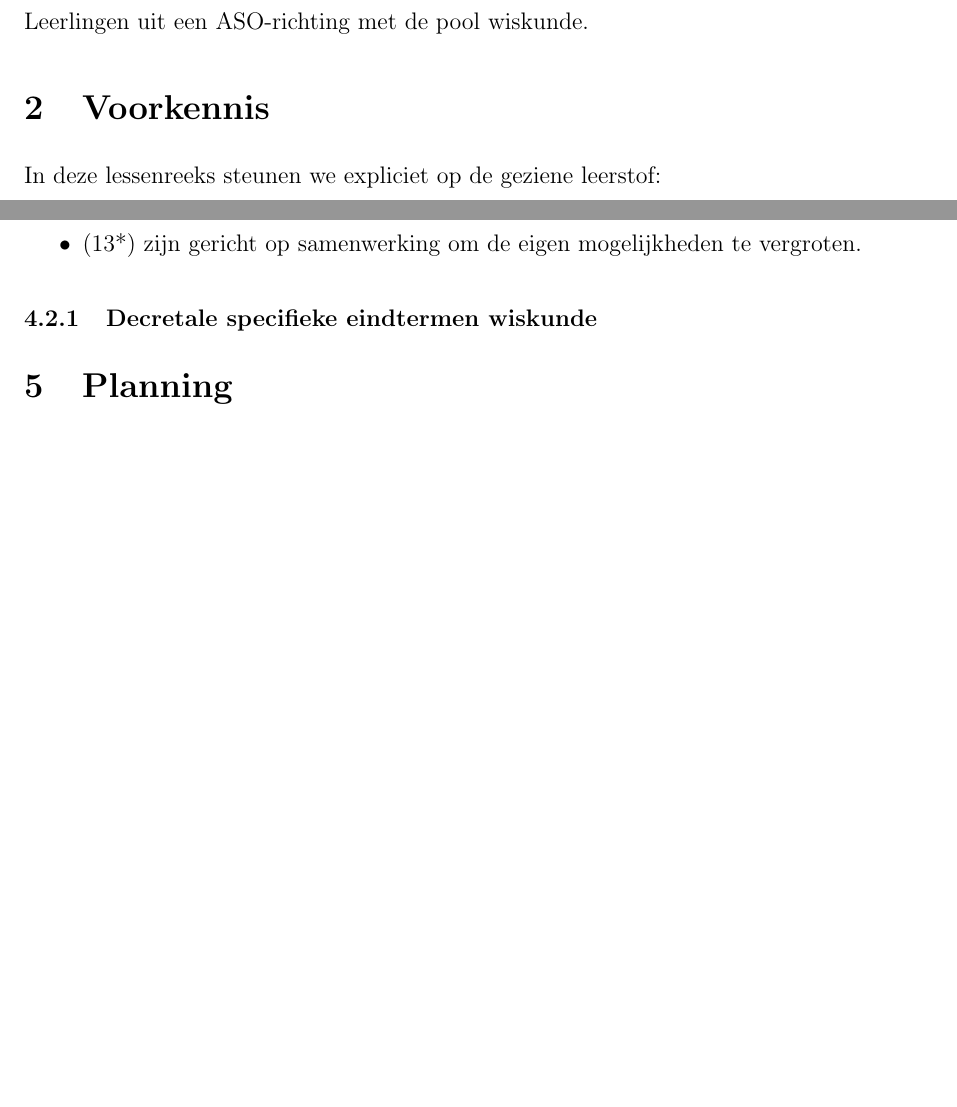
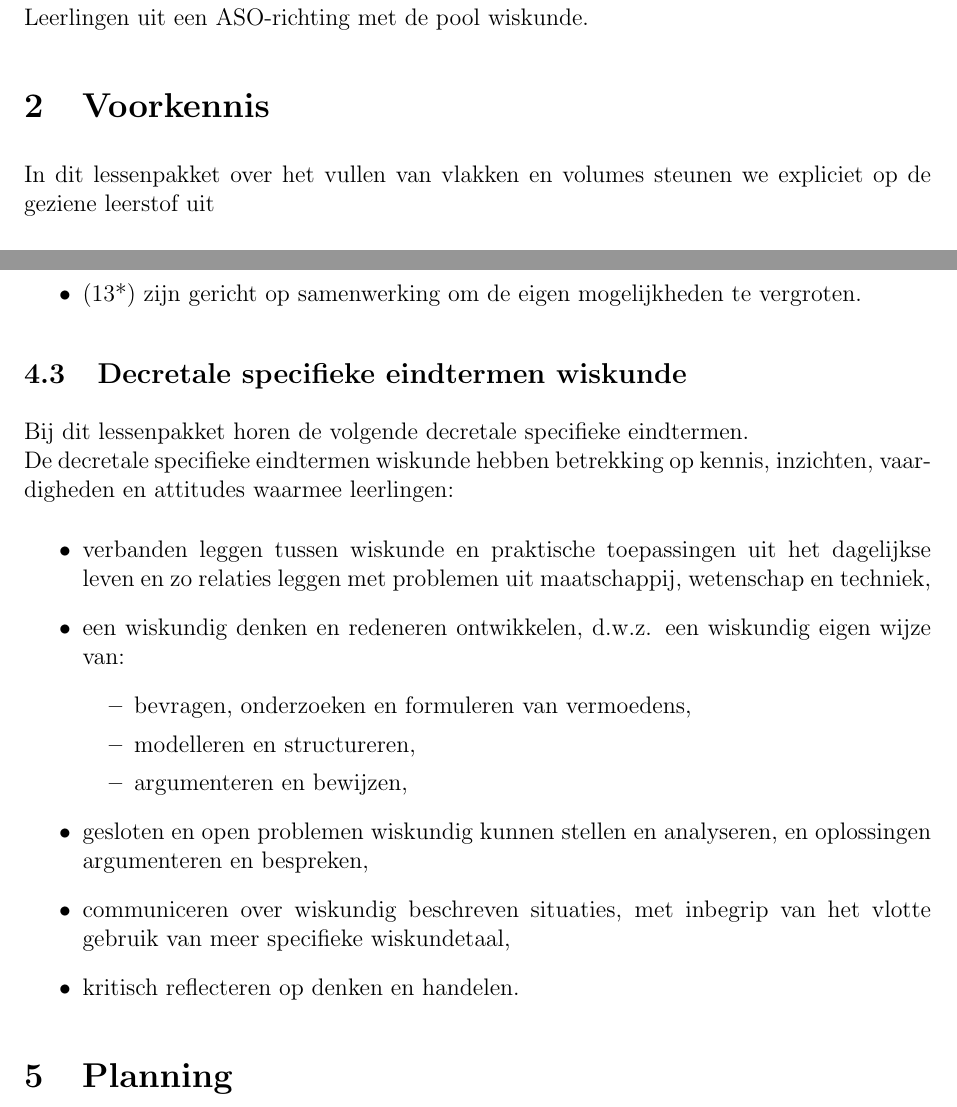
Before and after one commit to Wiskunde/V3, a LaTeX document (cursus/administratie.tex): two parts of pages 3 and 5 of 5 before the commit and two parts of pages 3 and 6 of 7 after it, joined at a grey line, cut so that both start at the same text, the shorter picture padded with empty space. Compiled offline with pdfLaTeX; the source files are stored in an older character set and shown here as Unicode.

Commit message:
nog een update, decretale specifieke: iets daar bij? voorkennis te veel/weinig?

```diff
--- a/cursus/administratie.tex
+++ b/cursus/administratie.tex
@@ -169,3 +169,5 @@ Praktijkassistent G. Maes
 Leerlingen uit een ASO-richting met de pool wiskunde.
 
 \section{Voorkennis}
+In dit lessenpakket over het vullen van vlakken en volumes steunen we expliciet op de geziene leerstof uit
+\begin{itemize}
@@ -172,9 +205,4 @@ Leerlingen uit een ASO-richting met de pool wiskunde.
 
-In deze lessenreeks steunen we expliciet op de geziene leerstof:
-
-
-
-Wat is de voorkennis die nodig is??
 
 \section{Globale motivatie}
 Voor deze lessenreeks zijn we vertrokken vanuit het bolstapelprobleem van Kepler. Het viel ons op hoe men in het dagelijkse leven bezig is met het zo optimaal mogelijk stapel van bollen, maar ook van kubussen en dergelijke. In deze lessenreeks wordt dit opgebouwd door te starten met het tweedimensionale probleem, namelijk de vlakvulling. In deze lessenreeks is het de bedoeling dat de leerlingen zelf gaan experimenteren, en hun bevindingen ook hard maken via het bewijzen of uitrekenen ervan.
@@ -229,8 +257,21 @@ De leerlingen
 \item (11*)	leggen een zin voor nauwkeurigheid aan de dag bij het hanteren en het toepassen van wiskunde,
 \item (13*)	zijn gericht op samenwerking om de eigen mogelijkheden te vergroten.
 \end{itemize}
-\subsubsection{Decretale specifieke eindtermen wiskunde}
-
+\subsection{Decretale specifieke eindtermen wiskunde}
+Bij dit lessenpakket horen de volgende decretale specifieke eindtermen.\\
+De decretale specifieke eindtermen wiskunde hebben betrekking op kennis, inzichten, vaardigheden en attitudes waarmee leerlingen:
+\begin{itemize}
+\item verbanden leggen tussen wiskunde en praktische toepassingen uit het dagelijkse leven en zo relaties leggen met problemen uit maatschappij, wetenschap en techniek,
+\item een wiskundig denken en redeneren ontwikkelen, d.w.z. een wiskundig eigen wijze van:
+	\begin{itemize}
+	\item bevragen, onderzoeken en formuleren van vermoedens,
+	\item modelleren en structureren,
+	\item argumenteren en bewijzen,
+	\end{itemize}
+\item gesloten en open problemen wiskundig kunnen stellen en analyseren, en oplossingen argumenteren en bespreken,
+\item communiceren over wiskundig beschreven situaties, met inbegrip van het vlotte gebruik van meer specifieke wiskundetaal,
+\item kritisch reflecteren op denken en handelen.
+\end{itemize}
 
 \section{Planning}
 \subsection{Les 1: Inleiding}
```
Also changed, not shown: cursus/administratie.tex (31 more changed lines).
